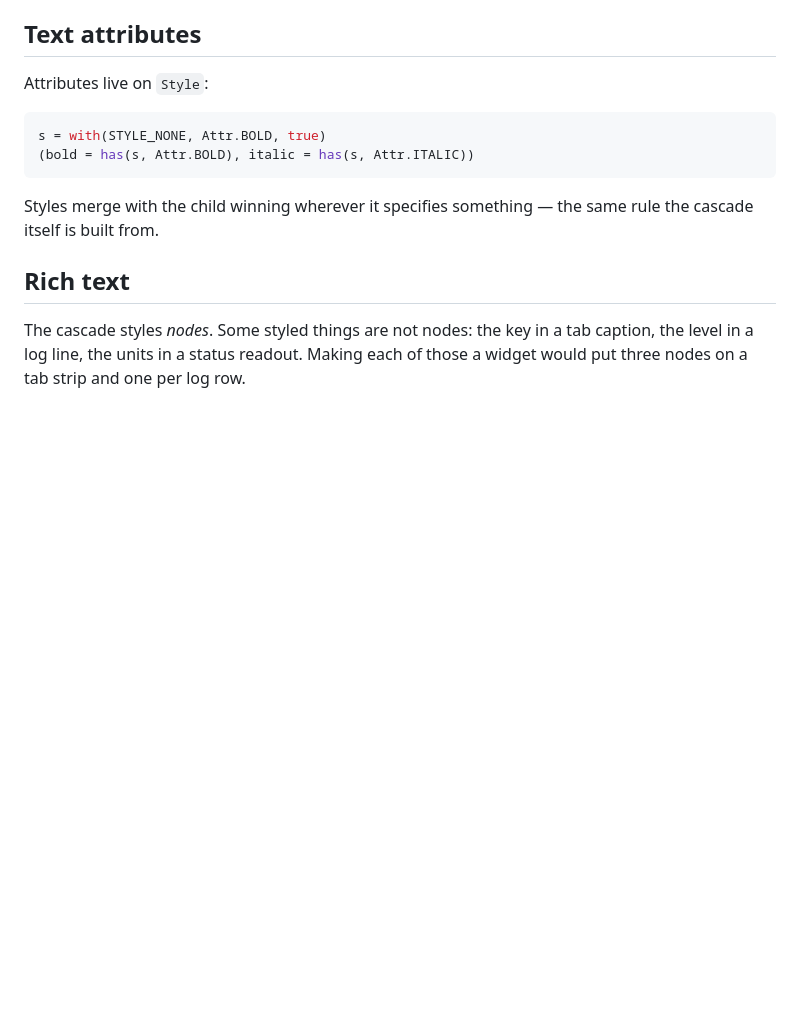
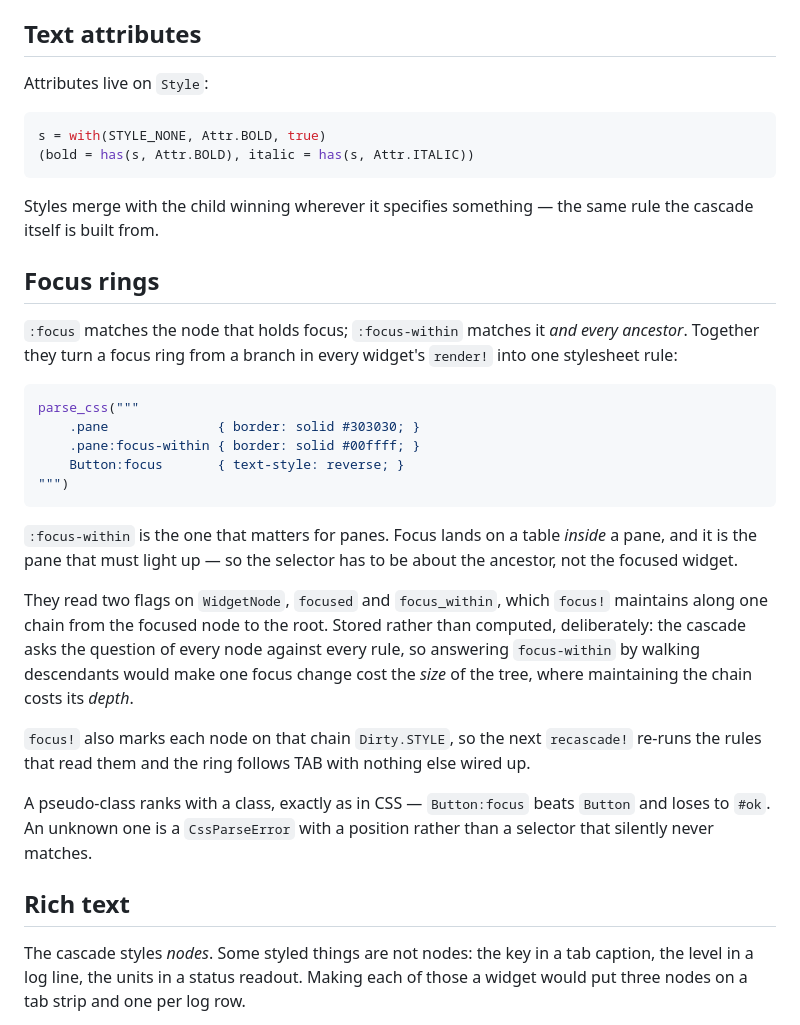
Before and after one commit to JuliaTryIt/ManyUIDoc.jl, a Markdown page: docs/src/styling.md, the part around the change. GitHub-like rendering; blank space fills up the shorter version.

Commit message:
docs: cover focus rings
With the part that decides which selector to reach for: focus lands on
a widget INSIDE a pane, so it is :focus-within, about the ancestor, that
lights the pane up.

Written with AI assistance.

````diff
--- a/docs/src/styling.md
+++ b/docs/src/styling.md
@@ -138,6 +138,39 @@ s = with(STYLE_NONE, Attr.BOLD, true)
 
 Styles merge with the child winning wherever it specifies something —
 the same rule the cascade itself is built from.
+
+## Focus rings
+
+`:focus` matches the node that holds focus; `:focus-within` matches it
+*and every ancestor*. Together they turn a focus ring from a branch in
+every widget's `render!` into one stylesheet rule:
+
+```julia
+parse_css("""
+    .pane              { border: solid #303030; }
+    .pane:focus-within { border: solid #00ffff; }
+    Button:focus       { text-style: reverse; }
+""")
+```
+
+`:focus-within` is the one that matters for panes. Focus lands on a
+table *inside* a pane, and it is the pane that must light up — so the
+selector has to be about the ancestor, not the focused widget.
+
+They read two flags on `WidgetNode`, `focused` and `focus_within`,
+which `focus!` maintains along one chain from the focused node to the
+root. Stored rather than computed, deliberately: the cascade asks the
+question of every node against every rule, so answering `focus-within`
+by walking descendants would make one focus change cost the *size* of
+the tree, where maintaining the chain costs its *depth*.
+
+`focus!` also marks each node on that chain `Dirty.STYLE`, so the next
+`recascade!` re-runs the rules that read them and the ring follows TAB
+with nothing else wired up.
+
+A pseudo-class ranks with a class, exactly as in CSS — `Button:focus`
+beats `Button` and loses to `#ok`. An unknown one is a `CssParseError`
+with a position rather than a selector that silently never matches.
 
 ## Rich text
 
````
